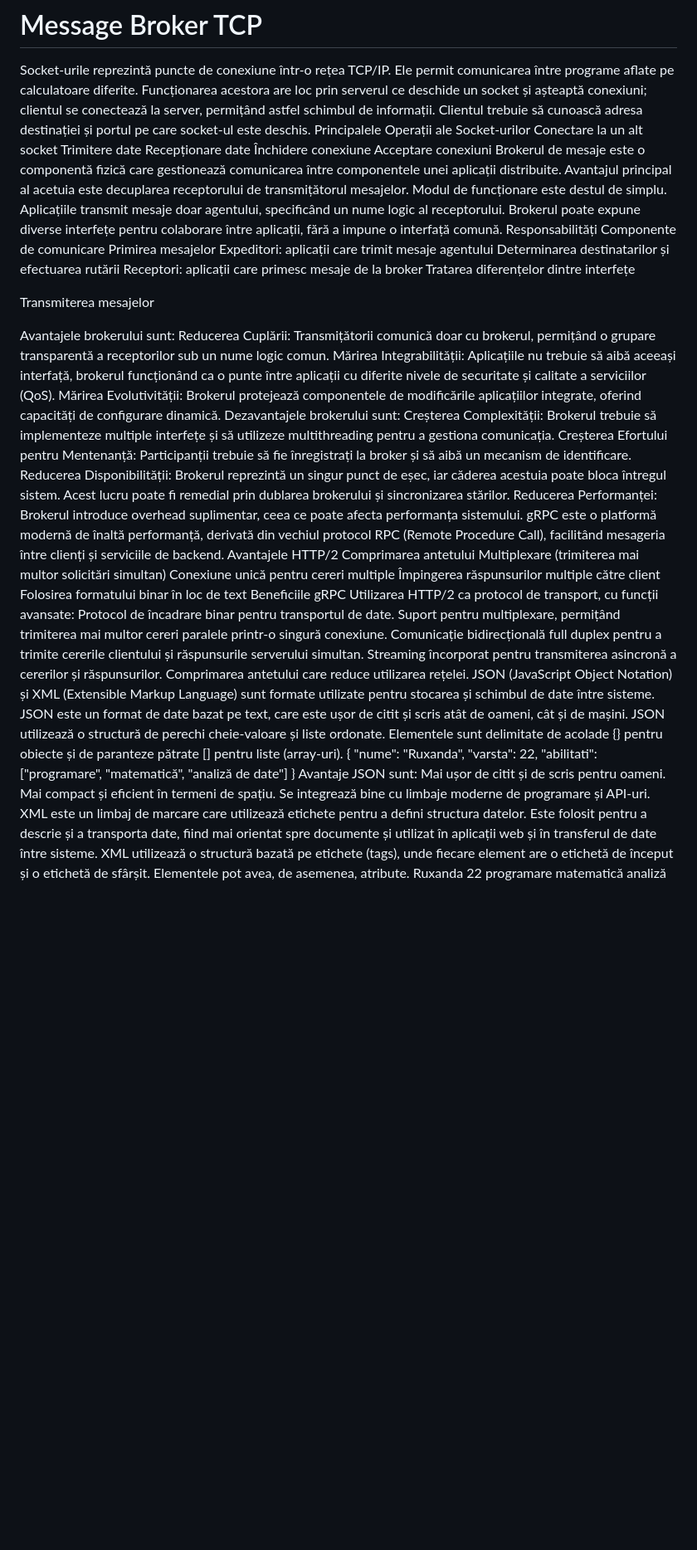
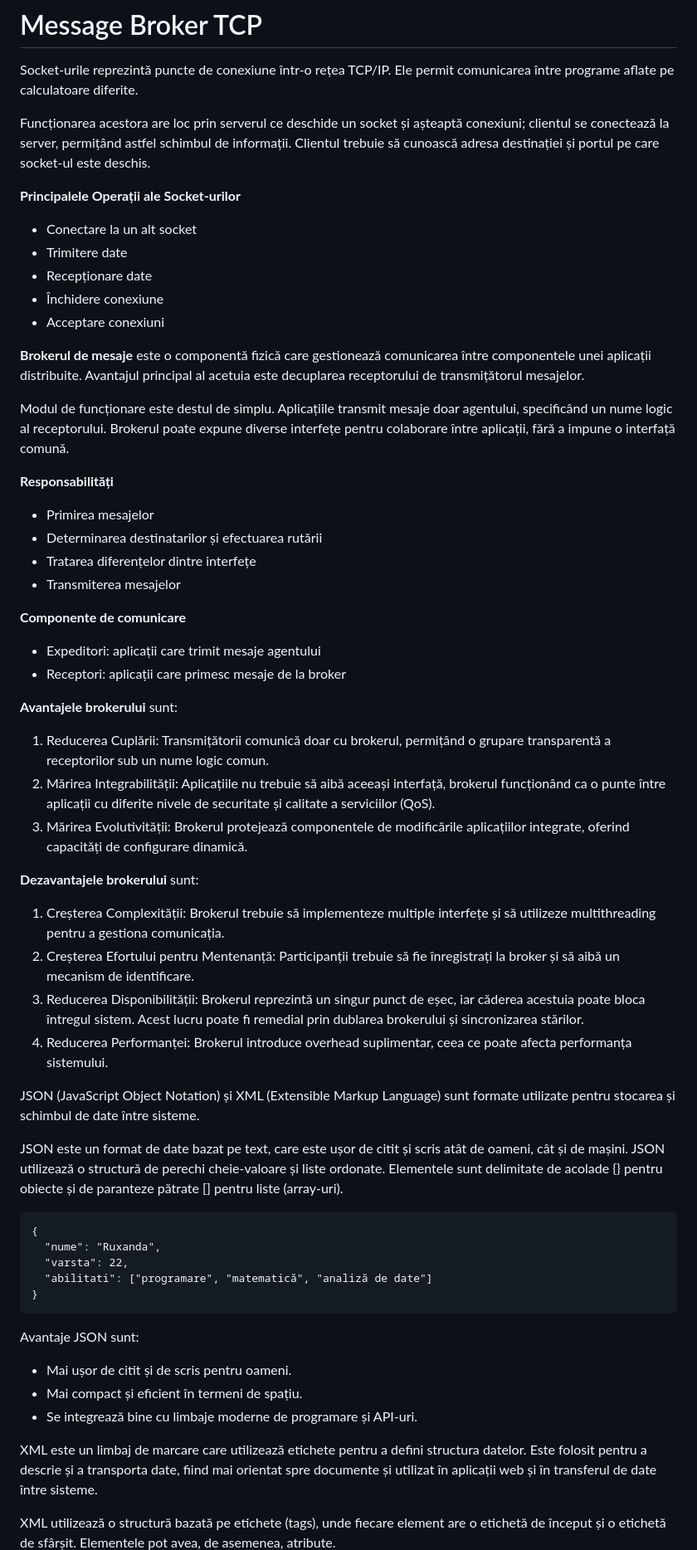
Before and after one commit to vovcruxanda/MessageBrokerTCP, a Markdown page: README.md, the part around the change printed below. Shown: that part at 83% size. Drawn GitHub-style; blank space fills up the shorter version.

````diff
--- a/README.md
+++ b/README.md
@@ -1,63 +1,61 @@
 # Message Broker TCP
 Socket-urile reprezintă puncte de conexiune într-o rețea TCP/IP. Ele permit comunicarea între programe aflate pe calculatoare diferite.
+
 Funcționarea acestora are loc prin serverul ce deschide un socket și așteaptă conexiuni; clientul se conectează la server, permițând astfel schimbul de informații. Clientul trebuie să cunoască adresa destinației și portul pe care socket-ul este deschis.
-Principalele Operații ale Socket-urilor
-Conectare la un alt socket
-Trimitere date
-Recepționare date
-Închidere conexiune
-Acceptare conexiuni
-Brokerul de mesaje  este o componentă fizică care gestionează comunicarea între componentele unei aplicații distribuite. Avantajul principal al acetuia este decuplarea receptorului de transmițătorul mesajelor.
+
+**Principalele Operații ale Socket-urilor**
+- Conectare la un alt socket
+- Trimitere date
+- Recepționare date
+- Închidere conexiune
+- Acceptare conexiuni
+
+**Brokerul de mesaje** este o componentă fizică care gestionează comunicarea între componentele unei aplicații distribuite. Avantajul principal al acetuia este decuplarea receptorului de transmițătorul mesajelor.
+
 Modul de funcționare este destul de simplu. Aplicațiile transmit mesaje doar agentului, specificând un nume logic al receptorului. Brokerul poate expune diverse interfețe pentru colaborare între aplicații, fără a impune o interfață comună.
-Responsabilități
-Componente de comunicare
-Primirea mesajelor
-Expeditori: aplicații care trimit mesaje agentului
-Determinarea destinatarilor și efectuarea rutării
-Receptori: aplicații care primesc mesaje de la broker
-Tratarea diferențelor dintre interfețe
+
+**Responsabilități**
+- Primirea mesajelor
+- Determinarea destinatarilor și efectuarea rutării
+- Tratarea diferențelor dintre interfețe
+- Transmiterea mesajelor
+
+**Componente de comunicare**
+- Expeditori: aplicații care trimit mesaje agentului
+- Receptori: aplicații care primesc mesaje de la broker
 
 
-Transmiterea mesajelor
+**Avantajele brokerului** sunt:
+1. Reducerea Cuplării: Transmițătorii comunică doar cu brokerul, permițând o grupare transparentă a receptorilor sub un nume logic comun.
+2. Mărirea Integrabilității: Aplicațiile nu trebuie să aibă aceeași interfață, brokerul funcționând ca o punte între aplicații cu diferite nivele de securitate și calitate a serviciilor (QoS).
+3. Mărirea Evolutivității: Brokerul protejează componentele de modificările aplicațiilor integrate, oferind capacități de configurare dinamică.
 
+**Dezavantajele brokerului** sunt:
+1. Creșterea Complexității: Brokerul trebuie să implementeze multiple interfețe și să utilizeze multithreading pentru a gestiona comunicația.
+2. Creșterea Efortului pentru Mentenanță: Participanții trebuie să fie înregistrați la broker și să aibă un mecanism de identificare.
+3. Reducerea Disponibilității: Brokerul reprezintă un singur punct de eșec, iar căderea acestuia poate bloca întregul sistem. Acest lucru poate fi remedial prin dublarea brokerului și sincronizarea stărilor.
+4. Reducerea Performanței: Brokerul introduce overhead suplimentar, ceea ce poate afecta performanța sistemului.
 
+JSON (JavaScript Object Notation) și XML (Extensible Markup Language) sunt formate utilizate pentru stocarea și schimbul de date între sisteme.
 
-Avantajele brokerului sunt:
-Reducerea Cuplării: Transmițătorii comunică doar cu brokerul, permițând o grupare transparentă a receptorilor sub un nume logic comun.
-Mărirea Integrabilității: Aplicațiile nu trebuie să aibă aceeași interfață, brokerul funcționând ca o punte între aplicații cu diferite nivele de securitate și calitate a serviciilor (QoS).
-Mărirea Evolutivității: Brokerul protejează componentele de modificările aplicațiilor integrate, oferind capacități de configurare dinamică.
-Dezavantajele brokerului sunt:
-Creșterea Complexității: Brokerul trebuie să implementeze multiple interfețe și să utilizeze multithreading pentru a gestiona comunicația.
-Creșterea Efortului pentru Mentenanță: Participanții trebuie să fie înregistrați la broker și să aibă un mecanism de identificare.
-Reducerea Disponibilității: Brokerul reprezintă un singur punct de eșec, iar căderea acestuia poate bloca întregul sistem. Acest lucru poate fi remedial prin dublarea brokerului și sincronizarea stărilor.
-Reducerea Performanței: Brokerul introduce overhead suplimentar, ceea ce poate afecta performanța sistemului.
-gRPC este o platformă modernă de înaltă performanță, derivată din vechiul protocol RPC (Remote Procedure Call), facilitând mesageria între clienți și serviciile de backend.
-Avantajele HTTP/2
-Comprimarea antetului
-Multiplexare (trimiterea mai multor solicitări simultan)
-Conexiune unică pentru cereri multiple
-Împingerea răspunsurilor multiple către client
-Folosirea formatului binar în loc de text
-Beneficiile gRPC
-Utilizarea HTTP/2 ca protocol de transport, cu funcții avansate:
-Protocol de încadrare binar pentru transportul de date.
-Suport pentru multiplexare, permițând trimiterea mai multor cereri paralele printr-o singură conexiune.
-Comunicație bidirecțională full duplex pentru a trimite cererile clientului și răspunsurile serverului simultan.
-Streaming încorporat pentru transmiterea asincronă a cererilor și răspunsurilor.
-Comprimarea antetului care reduce utilizarea rețelei.
-JSON (JavaScript Object Notation) și XML (Extensible Markup Language) sunt formate utilizate pentru stocarea și schimbul de date între sisteme.
 JSON este un format de date bazat pe text, care este ușor de citit și scris atât de oameni, cât și de mașini. JSON utilizează o structură de perechi cheie-valoare și liste ordonate. Elementele sunt delimitate de acolade {} pentru obiecte și de paranteze pătrate [] pentru liste (array-uri).
+```
 {
   "nume": "Ruxanda",
   "varsta": 22,
   "abilitati": ["programare", "matematică", "analiză de date"]
 }
+```
+
 Avantaje JSON sunt:
-Mai ușor de citit și de scris pentru oameni.
-Mai compact și eficient în termeni de spațiu.
-Se integrează bine cu limbaje moderne de programare și API-uri.
+- Mai ușor de citit și de scris pentru oameni.
+- Mai compact și eficient în termeni de spațiu.
+- Se integrează bine cu limbaje moderne de programare și API-uri.
+
 XML este un limbaj de marcare care utilizează etichete pentru a defini structura datelor. Este folosit pentru a descrie și a transporta date, fiind mai orientat spre documente și utilizat în aplicații web și în transferul de date între sisteme.
+
 XML utilizează o structură bazată pe etichete (tags), unde fiecare element are o etichetă de început și o etichetă de sfârșit. Elementele pot avea, de asemenea, atribute.
+```
 <persoana>
   <nume>Ruxanda</nume>
   <varsta>22</varsta>
````
Also changed, not shown: other parts of README.md (+35 -24 lines).
